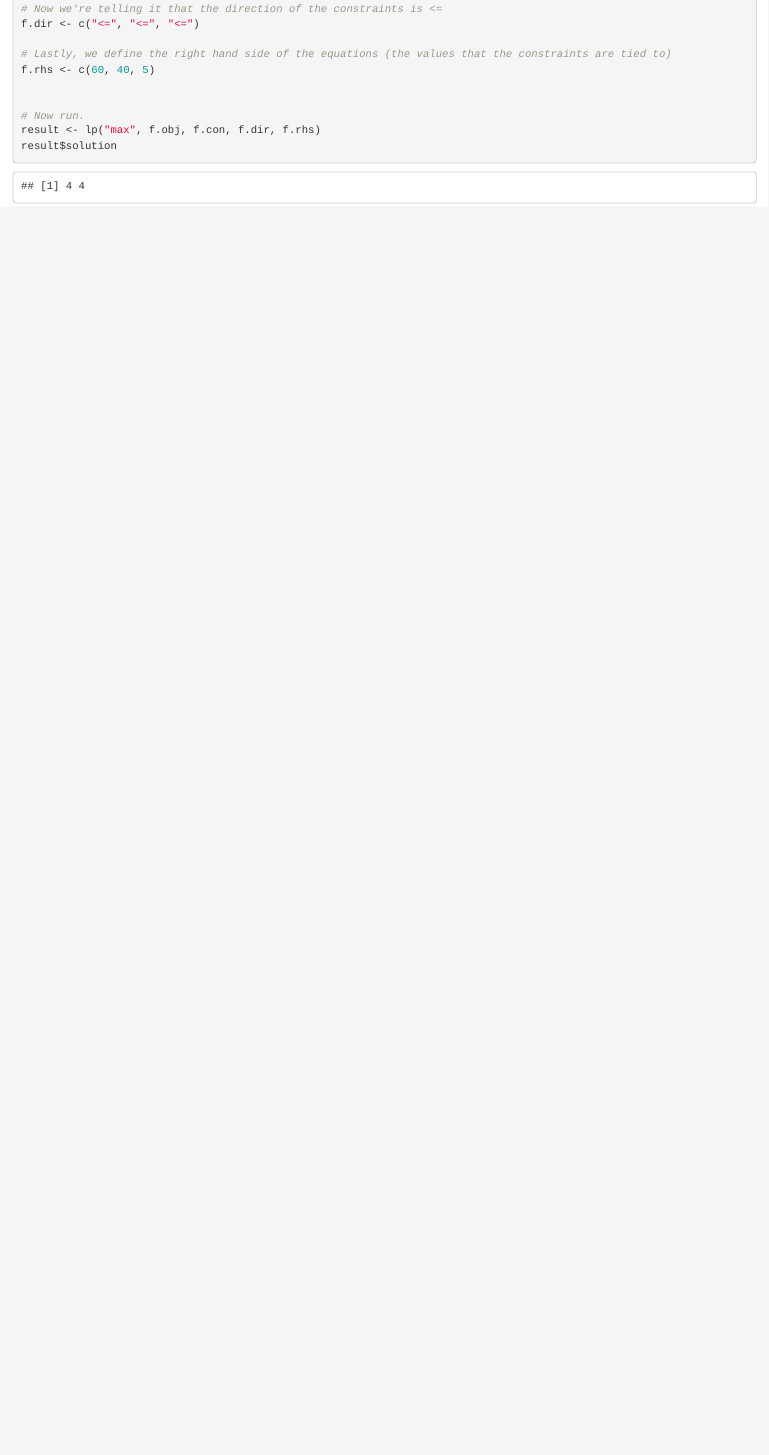
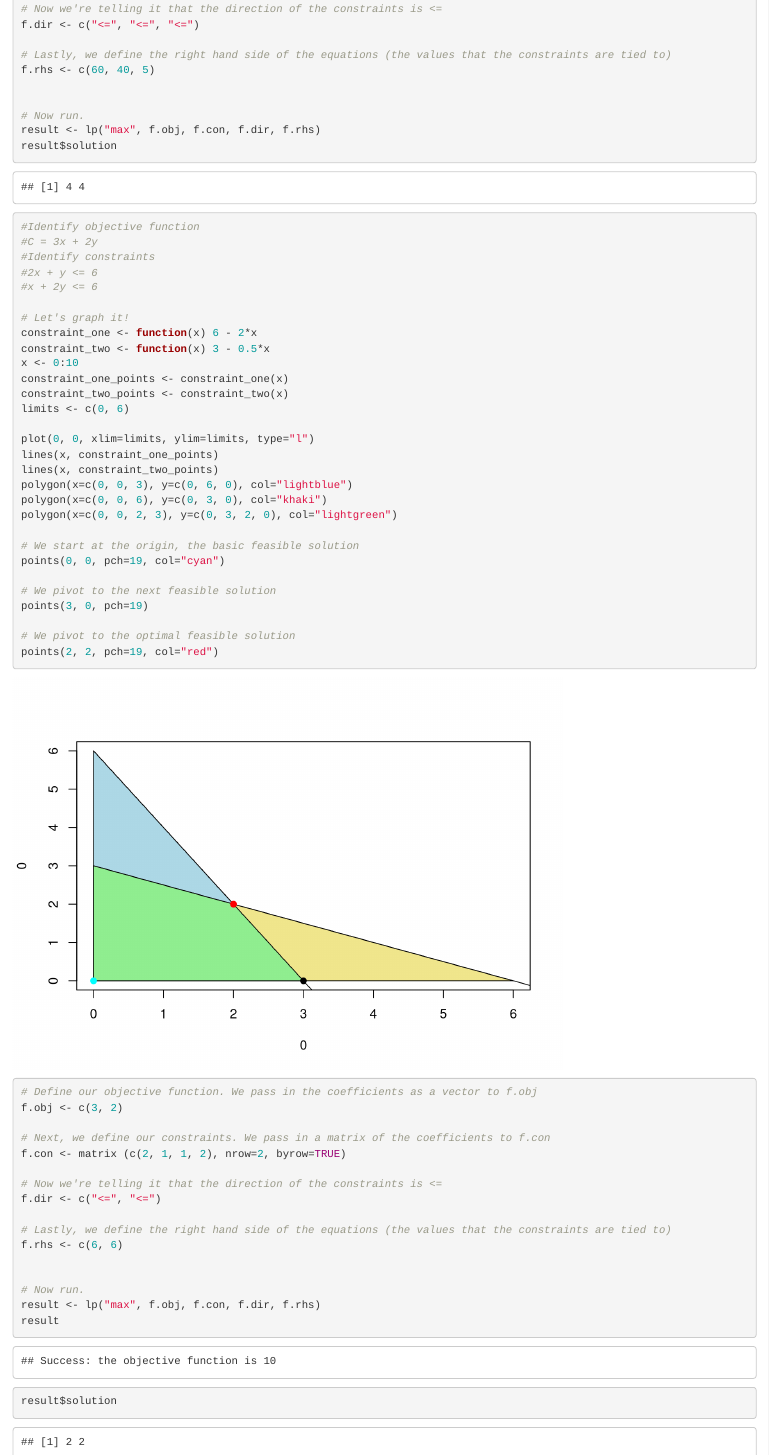
Before and after one commit to jSith/LinearProgrammingWorkshop, an R Markdown document (LPExample.rmd): the page in a window 1100 px wide, from 1450 px down before the commit and from 1370 px down after it, so that both start at the same text. Rendered offline with R 4.5, knitr and Pandoc, with nearby package versions.

Commit message:
Add graphical example

````diff
--- a/LPExample.rmd
+++ b/LPExample.rmd
@@ -77,5 +75,55 @@ f.rhs <- c(60, 40, 5)
 result <- lp("max", f.obj, f.con, f.dir, f.rhs)
 result$solution
 
+```
+
+```{r}
+#Identify objective function
+#C = 3x + 2y
+#Identify constraints
+#2x + y <= 6
+#x + 2y <= 6
+
+# Let's graph it!
+constraint_one <- function(x) 6 - 2*x
+constraint_two <- function(x) 3 - 0.5*x
+x <- 0:10
+constraint_one_points <- constraint_one(x)
+constraint_two_points <- constraint_two(x)
+limits <- c(0, 6)
+
+plot(0, 0, xlim=limits, ylim=limits, type="l")
+lines(x, constraint_one_points)
+lines(x, constraint_two_points)
+polygon(x=c(0, 0, 3), y=c(0, 6, 0), col="lightblue")
+polygon(x=c(0, 0, 6), y=c(0, 3, 0), col="khaki")
+polygon(x=c(0, 0, 2, 3), y=c(0, 3, 2, 0), col="lightgreen")
+
+# We start at the origin, the basic feasible solution
+points(0, 0, pch=19, col="cyan")
+
+# We pivot to the next feasible solution
+points(3, 0, pch=19)
+
+# We pivot to the optimal feasible solution
+points(2, 2, pch=19, col="red")
+
+# Define our objective function. We pass in the coefficients as a vector to f.obj
+f.obj <- c(3, 2)
+
+# Next, we define our constraints. We pass in a matrix of the coefficients to f.con
+f.con <- matrix (c(2, 1, 1, 2), nrow=2, byrow=TRUE)
+
+# Now we're telling it that the direction of the constraints is <=
+f.dir <- c("<=", "<=")
+
+# Lastly, we define the right hand side of the equations (the values that the constraints are tied to)
+f.rhs <- c(6, 6)
+
+
+# Now run.
+result <- lp("max", f.obj, f.con, f.dir, f.rhs)
+result
+result$solution
 
 ```
````
Also changed, not shown: LPExample.rmd (10 more changed lines).
